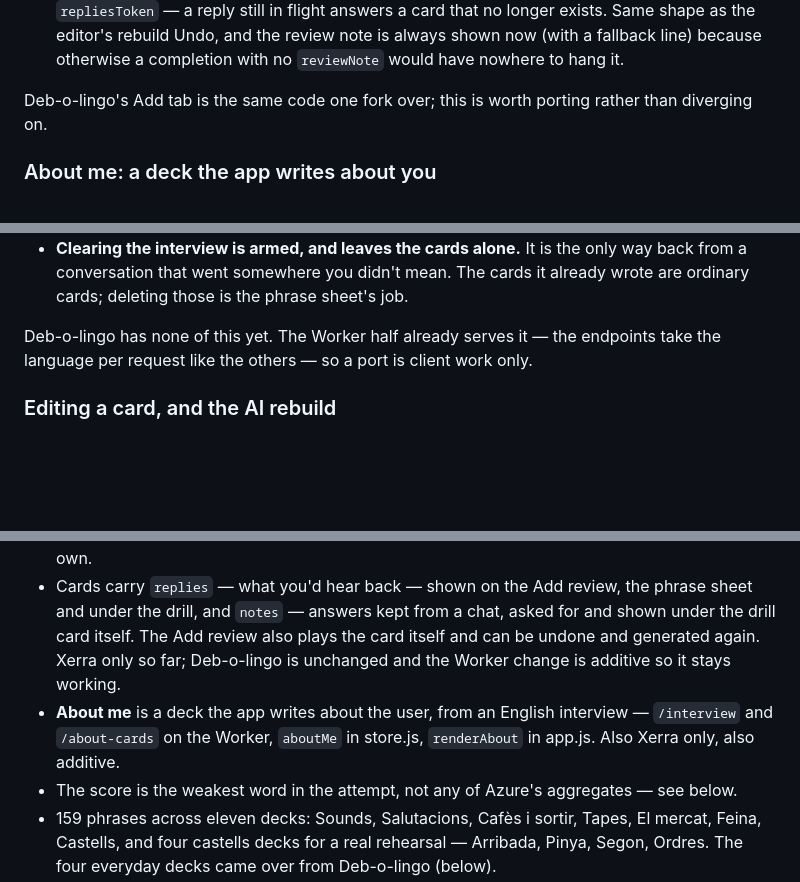
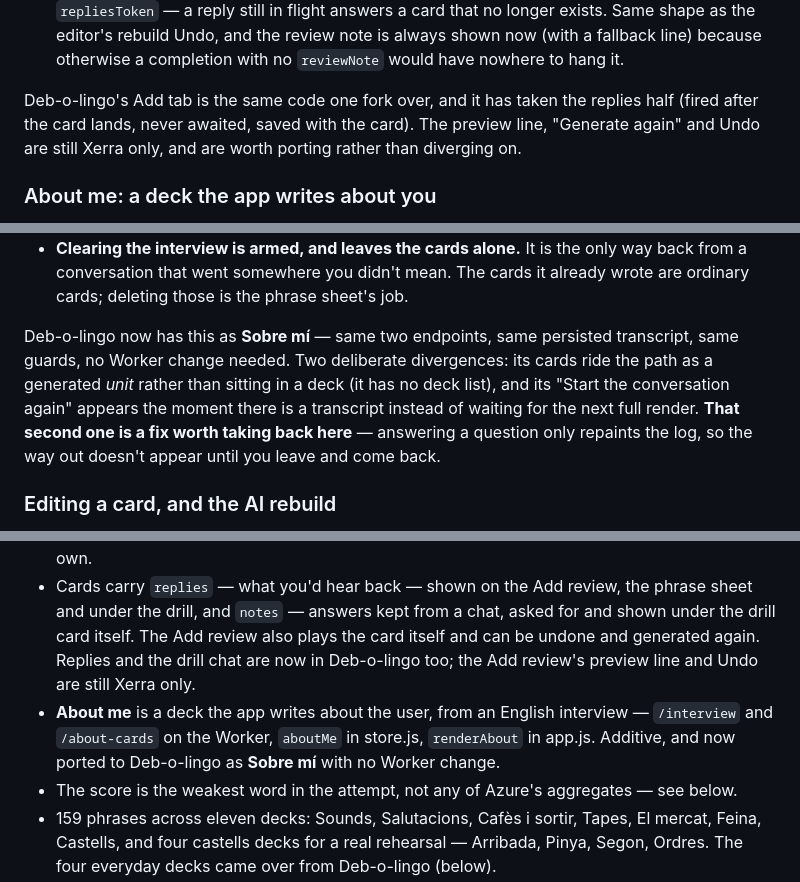
Before and after one commit to dbFSProductions/listen-record-learn, a Markdown page: CLAUDE.md, 3 parts joined by grey strips. GitHub-like rendering; blank space fills up the shorter version.

Commit message:
Notes: four features have gone over to Deb-o-lingo
Replies, the drill chat and its kept notes, About me (as Sobre mí) and the
two version numbers are all in the sister fork now, so the four "Deb-o-lingo
doesn't have this yet" lines said the opposite of the truth. No code change
here — the Worker's endpoints already took the language per request, which
is why the port was client work only.

Two things flagged the other way: its "start the conversation again" appears
as soon as there's a transcript rather than on the next full render, which is
a small fix worth taking back; and audio.js's analysis half is still the one
divergence that needs porting *to* Deb-o-lingo, deliberately not touched.

Co-Authored-By: Claude Opus 5 <noreply@anthropic.com>
Claude-Session: https://claude.ai/code/session_018gTkiMTCjL4KbYExcVNJZ8

```diff
--- a/CLAUDE.md
+++ b/CLAUDE.md
@@ -339,8 +342,10 @@ screen.
   fallback line) because otherwise a completion with no `reviewNote` would have
   nowhere to hang it.
 
-Deb-o-lingo's Add tab is the same code one fork over; this is worth porting
-rather than diverging on.
+Deb-o-lingo's Add tab is the same code one fork over, and it has taken the
+replies half (fired after the card lands, never awaited, saved with the card).
+The preview line, "Generate again" and Undo are still Xerra only, and are
+worth porting rather than diverging on.
 
 ### About me: a deck the app writes about you
 
@@ -411,9 +416,14 @@ v2 list.
   cards it already wrote are ordinary cards; deleting those is the phrase
   sheet's job.
 
-Deb-o-lingo has none of this yet. The Worker half already serves it — the
-endpoints take the language per request like the others — so a port is client
-work only.
+Deb-o-lingo now has this as **Sobre mí** — same two endpoints, same persisted
+transcript, same guards, no Worker change needed. Two deliberate divergences:
+its cards ride the path as a generated *unit* rather than sitting in a deck
+(it has no deck list), and its "Start the conversation again" appears the
+moment there is a transcript instead of waiting for the next full render.
+**That second one is a fix worth taking back here** — answering a question
+only repaints the log, so the way out doesn't appear until you leave and come
+back.
 
 ### Editing a card, and the AI rebuild
 
@@ -807,11 +819,12 @@ the parser losing a block to a formatting change.
 - Cards carry `replies` — what you'd hear back — shown on the Add review, the
   phrase sheet and under the drill, and `notes` — answers kept from a chat,
   asked for and shown under the drill card itself. The Add review also plays the card itself
-  and can be undone and generated again. Xerra only so far; Deb-o-lingo is unchanged
-  and the Worker change is additive so it stays working.
+  and can be undone and generated again. Replies and the drill chat are now in
+  Deb-o-lingo too; the Add review's preview line and Undo are still Xerra only.
 - **About me** is a deck the app writes about the user, from an English
   interview — `/interview` and `/about-cards` on the Worker, `aboutMe` in
-  store.js, `renderAbout` in app.js. Also Xerra only, also additive.
+  store.js, `renderAbout` in app.js. Additive, and now ported to Deb-o-lingo
+  as **Sobre mí** with no Worker change.
 - The score is the weakest word in the attempt, not any of Azure's aggregates
   — see below.
 - 159 phrases across eleven decks: Sounds, Salutacions, Cafès i sortir, Tapes,
```
Also changed, not shown: other parts of CLAUDE.md (+7 -2 lines).
